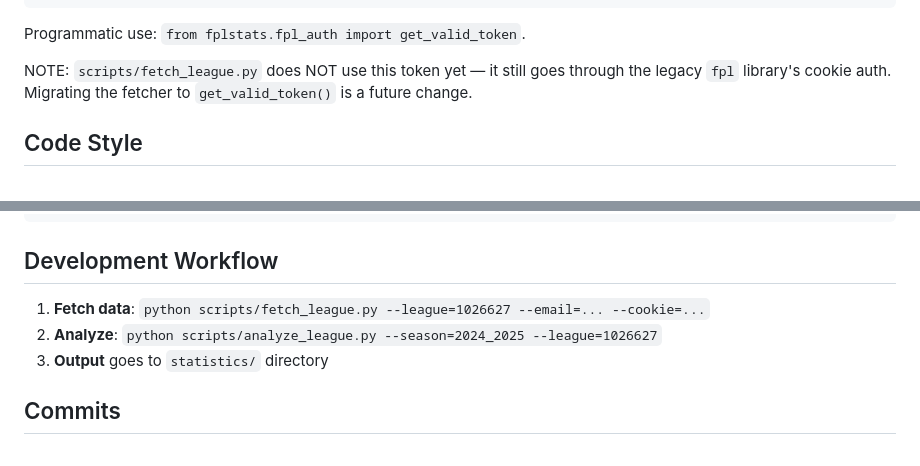
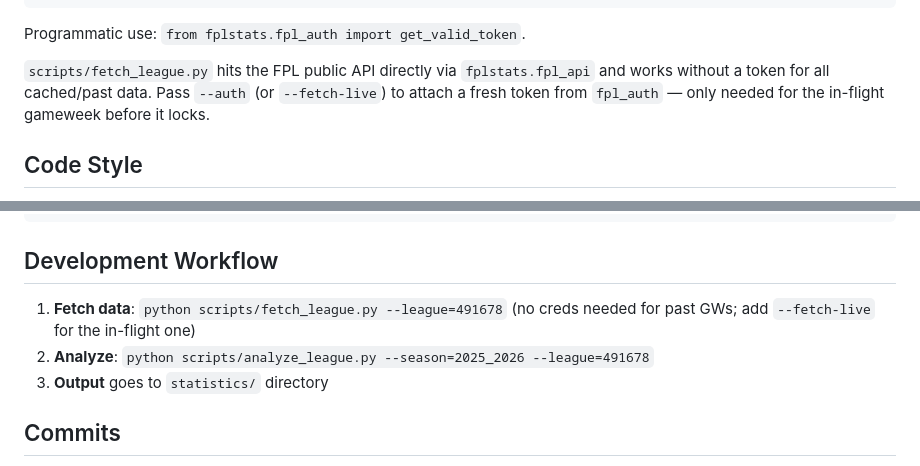
Before and after one commit to nplol/fantasypl, a Markdown page: claude.md, 2 parts joined by grey strips. GitHub-like rendering.

```diff
--- a/claude.md
+++ b/claude.md
@@ -41,7 +41,7 @@ python scripts/refresh_token.py                                       # headless
 
 Programmatic use: `from fplstats.fpl_auth import get_valid_token`.
 
-NOTE: `scripts/fetch_league.py` does NOT use this token yet — it still goes through the legacy `fpl` library's cookie auth. Migrating the fetcher to `get_valid_token()` is a future change.
+`scripts/fetch_league.py` hits the FPL public API directly via `fplstats.fpl_api` and works without a token for all cached/past data. Pass `--auth` (or `--fetch-live`) to attach a fresh token from `fpl_auth` — only needed for the in-flight gameweek before it locks.
 
 ## Code Style
 
@@ -104,8 +104,8 @@ finished = [gw for gw in self.gameweeks if gw.finished]
 
 ## Development Workflow
 
-1. **Fetch data**: `python scripts/fetch_league.py --league=1026627 --email=... --cookie=...`
-2. **Analyze**: `python scripts/analyze_league.py --season=2024_2025 --league=1026627`
+1. **Fetch data**: `python scripts/fetch_league.py --league=491678` (no creds needed for past GWs; add `--fetch-live` for the in-flight one)
+2. **Analyze**: `python scripts/analyze_league.py --season=2025_2026 --league=491678`
 3. **Output** goes to `statistics/` directory
 
 ## Commits
```
Also changed, not shown: src/README.md (+8 -11 lines).
